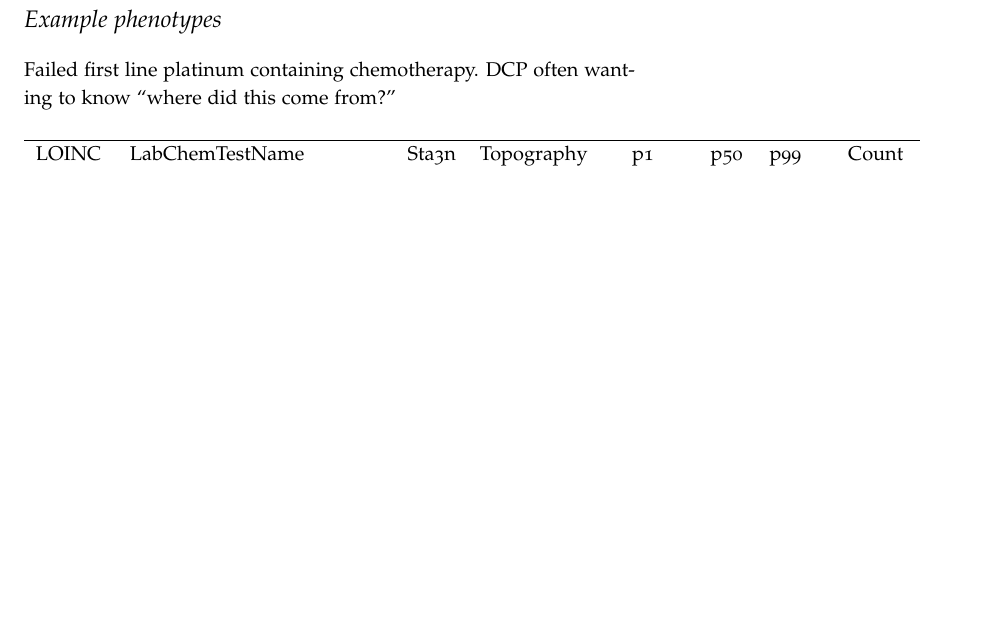
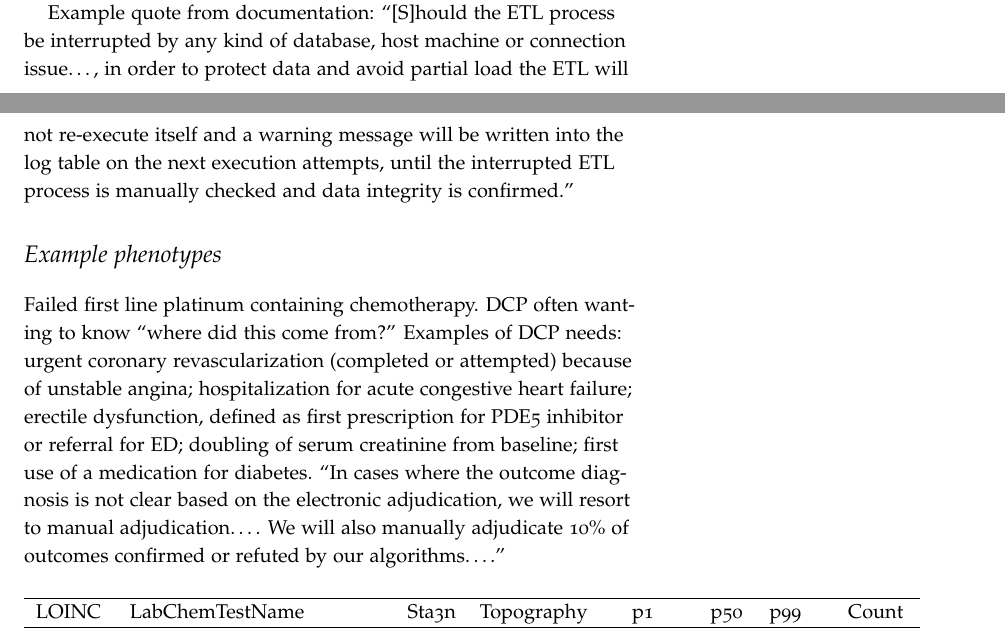
Before and after one commit to zimolzak/phenotype-library-design, a LaTeX document (wiki.tex): part of page 2 of 5 before the commit and two parts of pages 1 and 2 of 5 after it, the two joined at a grey line, cut at the place of the change, the shorter picture padded with empty space. Compiled offline with pdfLaTeX.

Commit message:
Oleg quote and DCP quote.

```diff
--- a/wiki.tex
+++ b/wiki.tex
@@ -58,14 +58,29 @@ contributed and comparison with OMOP. Slow going on both fronts is my
 impression. Maybe due to investment and trust in our own processes and
 lack of same in others'? Code sharing and trust.
 
+Example quote from documentation: ``[S]hould the ETL process be
+interrupted by any kind of database, host machine or connection
+issue\ldots{}, in order to protect data and avoid partial load the ETL
+will not re-execute itself and a warning message will be written into
+the log table on the next execution attempts, until the interrupted
+ETL process is manually checked and data integrity is confirmed.''
+
 %%% note: go get OMOP. Go get DIMLAB2. Get list of sta3ns?
 
 \section{Example phenotypes}
 
 %% table of fake sodium? fake a1c?
 
-Failed first line platinum containing chemotherapy. DCP often
-wanting to know ``where did this come from?''
+Failed first line platinum containing chemotherapy. DCP often wanting
+to know ``where did this come from?'' Examples of DCP needs: urgent
+coronary revascularization (completed or attempted) because of
+unstable angina; hospitalization for acute congestive heart failure;
+erectile dysfunction, defined as first prescription for PDE5 inhibitor
+or referral for ED; doubling of serum creatinine from baseline; first
+use of a medication for diabetes. ``In cases where the outcome
+diagnosis is not clear based on the electronic adjudication, we will
+resort to manual adjudication\ldots{}. We will also manually adjudicate
+10\% of outcomes confirmed or refuted by our algorithms\ldots{}.''
 
 \noindent \begin{tabular}{llllllll}
 \\
```
Also changed, not shown: wiki.tex (23 more changed lines).
